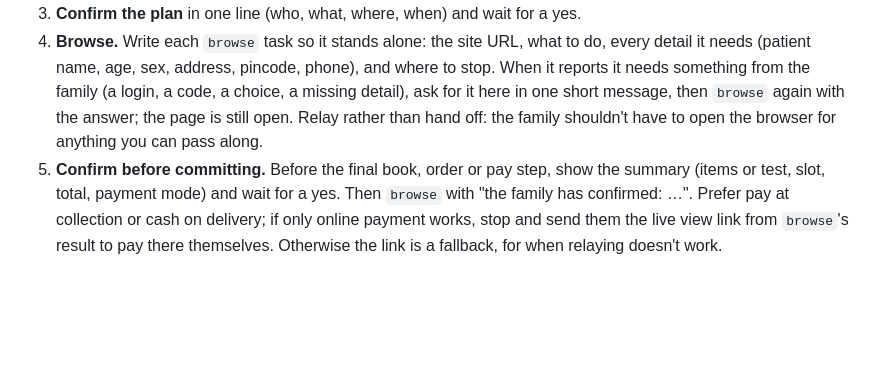
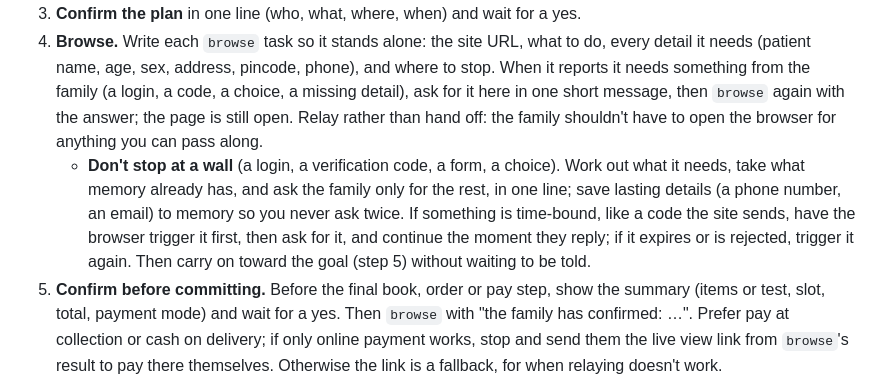
Before and after one commit to StTronn/health-agent, a Markdown page: skills/errands/SKILL.md, the part around the change. Drawn GitHub-style; blank space fills up the shorter version.

Commit message:
Errands: carry the errand through any wall (login, code, form): ask only what's missing, trigger time-bound steps first, continue
Co-Authored-By: Claude Opus 5.5 <noreply@anthropic.com>

```diff
--- a/skills/errands/SKILL.md
+++ b/skills/errands/SKILL.md
@@ -13,6 +13,7 @@ You do these in the family's own browser with `browse`. It's logged in where the
 2. **Check it's safe.** Medicines: allergies and current medicines on the member file, the right form and strength for age and weight (home-care `medicines.md`). Prescription-only medicines (antibiotics, BP, diabetes, anything new) need a doctor's prescription: when the family shares one (typed out or a photo), add exactly what it says (drug, strength, form, enough for the course) and record it in the member's file; never substitute, change a dose, or add anything it doesn't list. Without a prescription, say a doctor is needed and offer the route. Lab tests: tell them the preparation (fasting, timing) from labs.md.
 3. **Confirm the plan** in one line (who, what, where, when) and wait for a yes.
 4. **Browse.** Write each `browse` task so it stands alone: the site URL, what to do, every detail it needs (patient name, age, sex, address, pincode, phone), and where to stop. When it reports it needs something from the family (a login, a code, a choice, a missing detail), ask for it here in one short message, then `browse` again with the answer; the page is still open. Relay rather than hand off: the family shouldn't have to open the browser for anything you can pass along.
+   - **Don't stop at a wall** (a login, a verification code, a form, a choice). Work out what it needs, take what memory already has, and ask the family only for the rest, in one line; save lasting details (a phone number, an email) to memory so you never ask twice. If something is time-bound, like a code the site sends, have the browser trigger it first, then ask for it, and continue the moment they reply; if it expires or is rejected, trigger it again. Then carry on toward the goal (step 5) without waiting to be told.
 5. **Confirm before committing.** Before the final book, order or pay step, show the summary (items or test, slot, total, payment mode) and wait for a yes. Then `browse` with "the family has confirmed: …". Prefer pay at collection or cash on delivery; if only online payment works, stop and send them the live view link from `browse`'s result to pay there themselves. Otherwise the link is a fallback, for when relaying doesn't work.
 6. **Record.** Add a line to `family/orders.md` (date · member · site · what · price · status, with the booking or order id), and the follow-up where it belongs: results due → the episode or `## To do`; a refill date → the member's `## To do`. Save new facts (address, pincode) to `MEMORY.md`. After every run, good or bad, write what you learned about the site into `/family/sites/<site>.md` (one line per fact: where things are, what worked, what to avoid), so the next run is faster.
 
```
